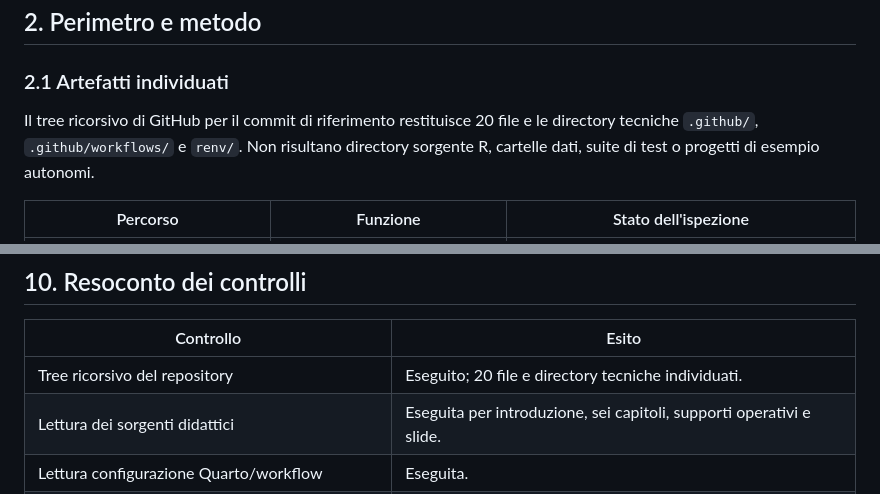
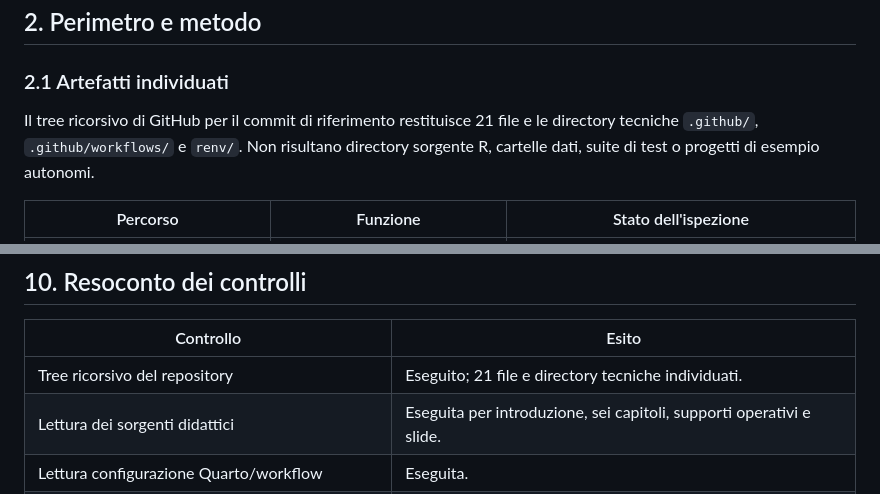
Before and after one commit to andreabz/R_per_IT, a Markdown page: docs/audit/ricognizione-corso.md, 2 parts joined by grey strips. Drawn GitHub-style.

Commit message:
Corregge il conteggio dei file nell'audit di ricognizione

```diff
--- a/docs/audit/ricognizione-corso.md
+++ b/docs/audit/ricognizione-corso.md
@@ -45,7 +45,7 @@ Le priorità riguardano il piano proposto, non modifiche già eseguite. La fase
 
 ### 2.1 Artefatti individuati
 
-Il tree ricorsivo di GitHub per il commit di riferimento restituisce 20 file e le directory tecniche `.github/`, `.github/workflows/` e `renv/`. Non risultano directory sorgente R, cartelle dati, suite di test o progetti di esempio autonomi.
+Il tree ricorsivo di GitHub per il commit di riferimento restituisce 21 file e le directory tecniche `.github/`, `.github/workflows/` e `renv/`. Non risultano directory sorgente R, cartelle dati, suite di test o progetti di esempio autonomi.
 
 | Percorso | Funzione | Stato dell'ispezione |
 |---|---|---|
@@ -339,7 +339,7 @@ Prima di iniziare la fase 1 è opportuno conservare questa matrice come riferime
 
 | Controllo | Esito |
 |---|---|
-| Tree ricorsivo del repository | Eseguito; 20 file e directory tecniche individuati. |
+| Tree ricorsivo del repository | Eseguito; 21 file e directory tecniche individuati. |
 | Lettura dei sorgenti didattici | Eseguita per introduzione, sei capitoli, supporti operativi e slide. |
 | Lettura configurazione Quarto/workflow | Eseguita. |
 | Link relativi e riferimenti di navigazione | Controllo statico eseguito; nessun link relativo Markdown rotto rilevato tra quelli individuati. |
```
